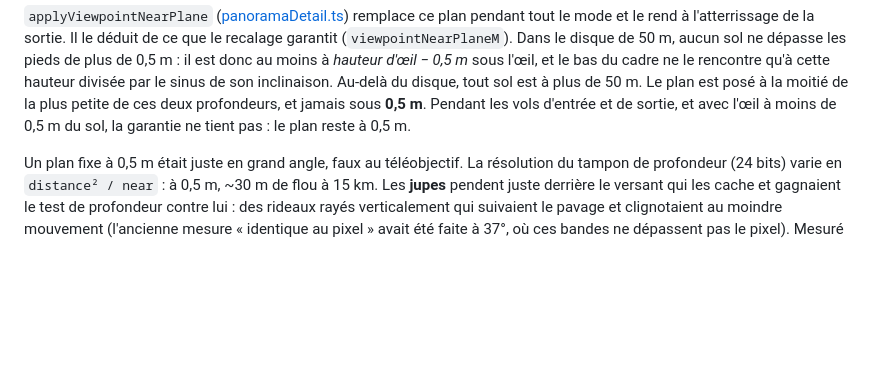
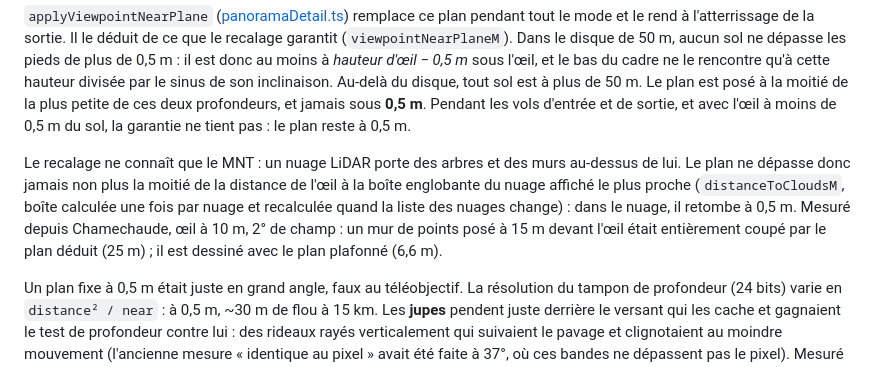
Before and after one commit to Plonk42/open-cairn, a Markdown page: docs/UI_SHELL_AND_RESPONSIVE.md, the part around the change. GitHub-like rendering; blank space fills up the shorter version.

Commit message:
Document the LiDAR cloud cap on the viewpoint near plane

```diff
--- a/docs/UI_SHELL_AND_RESPONSIVE.md
+++ b/docs/UI_SHELL_AND_RESPONSIVE.md
@@ -451,6 +451,14 @@ Au-delà du disque, tout sol est à plus de 50 m. Le plan est posé à la moiti
 petite de ces deux profondeurs, et jamais sous **0,5 m**. Pendant les vols d'entrée et de
 sortie, et avec l'œil à moins de 0,5 m du sol, la garantie ne tient pas : le plan reste à
 0,5 m.
+
+Le recalage ne connaît que le MNT : un nuage LiDAR porte des arbres et des murs au-dessus de
+lui. Le plan ne dépasse donc jamais non plus la moitié de la distance de l'œil à la boîte
+englobante du nuage affiché le plus proche (`distanceToCloudsM`, boîte calculée une fois par
+nuage et recalculée quand la liste des nuages change) : dans le nuage, il retombe à 0,5 m.
+Mesuré depuis Chamechaude, œil à 10 m, 2° de champ : un mur de points posé à 15 m devant
+l'œil était entièrement coupé par le plan déduit (25 m) ; il est dessiné avec le plan
+plafonné (6,6 m).
 
 Un plan fixe à 0,5 m était juste en grand angle, faux au téléobjectif. La résolution du
 tampon de profondeur (24 bits) varie en `distance² / near` : à 0,5 m, ~30 m de flou à 15 km.
```
Also changed, not shown: docs/TODO.md (+0 -4 lines).
